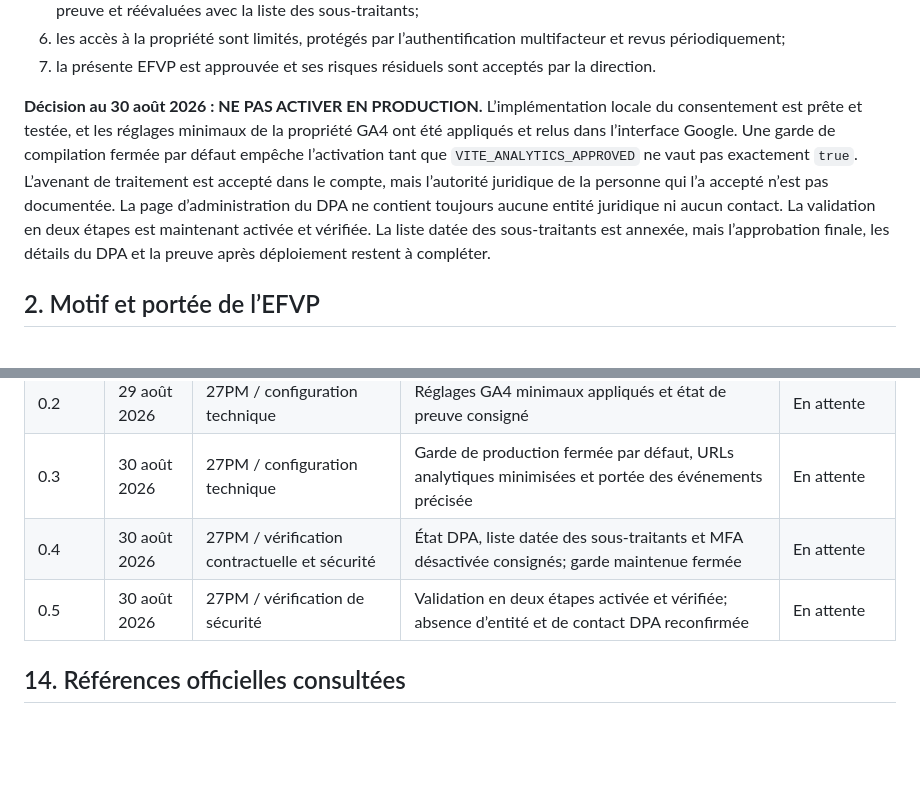
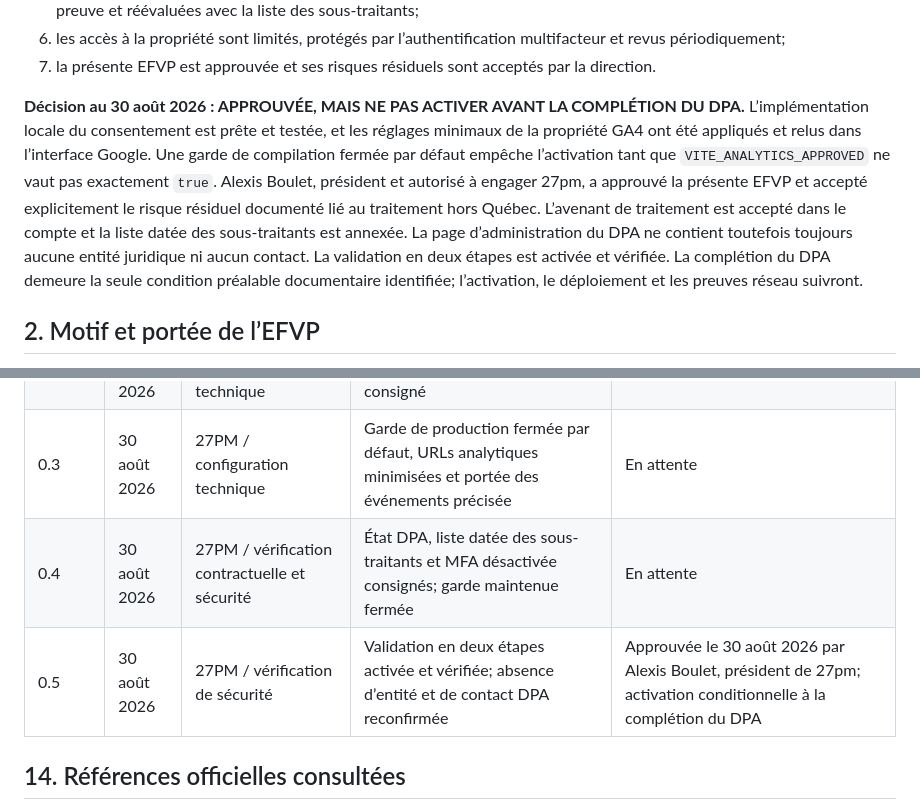
Before and after one commit to ales27pm/27pm, a Markdown page: docs/efvp-google-analytics.md, 2 parts joined by grey strips. GitHub-like rendering; blank space fills up the shorter version.

```diff
--- a/docs/efvp-google-analytics.md
+++ b/docs/efvp-google-analytics.md
@@ -27,7 +27,7 @@ Le projet est **acceptable uniquement sous les conditions cumulatives suivantes*
 6. les accès à la propriété sont limités, protégés par l’authentification multifacteur et revus périodiquement;
 7. la présente EFVP est approuvée et ses risques résiduels sont acceptés par la direction.
 
-**Décision au 30 août 2026 : NE PAS ACTIVER EN PRODUCTION.** L’implémentation locale du consentement est prête et testée, et les réglages minimaux de la propriété GA4 ont été appliqués et relus dans l’interface Google. Une garde de compilation fermée par défaut empêche l’activation tant que `VITE_ANALYTICS_APPROVED` ne vaut pas exactement `true`. L’avenant de traitement est accepté dans le compte, mais l’autorité juridique de la personne qui l’a accepté n’est pas documentée. La page d’administration du DPA ne contient toujours aucune entité juridique ni aucun contact. La validation en deux étapes est maintenant activée et vérifiée. La liste datée des sous-traitants est annexée, mais l’approbation finale, les détails du DPA et la preuve après déploiement restent à compléter.
+**Décision au 30 août 2026 : APPROUVÉE, MAIS NE PAS ACTIVER AVANT LA COMPLÉTION DU DPA.** L’implémentation locale du consentement est prête et testée, et les réglages minimaux de la propriété GA4 ont été appliqués et relus dans l’interface Google. Une garde de compilation fermée par défaut empêche l’activation tant que `VITE_ANALYTICS_APPROVED` ne vaut pas exactement `true`. Alexis Boulet, président et autorisé à engager 27pm, a approuvé la présente EFVP et accepté explicitement le risque résiduel documenté lié au traitement hors Québec. L’avenant de traitement est accepté dans le compte et la liste datée des sous-traitants est annexée. La page d’administration du DPA ne contient toutefois toujours aucune entité juridique ni aucun contact. La validation en deux étapes est activée et vérifiée. La complétion du DPA demeure la seule condition préalable documentaire identifiée; l’activation, le déploiement et les preuves réseau suivront.
 
 ## 2. Motif et portée de l’EFVP
 
@@ -243,7 +243,7 @@ En signant, la personne autorisée confirme avoir examiné la nécessité, la pr
 | 0.2 | 29 août 2026 | 27PM / configuration technique | Réglages GA4 minimaux appliqués et état de preuve consigné | En attente |
 | 0.3 | 30 août 2026 | 27PM / configuration technique | Garde de production fermée par défaut, URLs analytiques minimisées et portée des événements précisée | En attente |
 | 0.4 | 30 août 2026 | 27PM / vérification contractuelle et sécurité | État DPA, liste datée des sous-traitants et MFA désactivée consignés; garde maintenue fermée | En attente |
-| 0.5 | 30 août 2026 | 27PM / vérification de sécurité | Validation en deux étapes activée et vérifiée; absence d’entité et de contact DPA reconfirmée | En attente |
+| 0.5 | 30 août 2026 | 27PM / vérification de sécurité | Validation en deux étapes activée et vérifiée; absence d’entité et de contact DPA reconfirmée | Approuvée le 30 août 2026 par Alexis Boulet, président de 27pm; activation conditionnelle à la complétion du DPA |
 
 ## 14. Références officielles consultées
 
```
Also changed, not shown: other parts of docs/efvp-google-analytics.md (+11 -11 lines).
